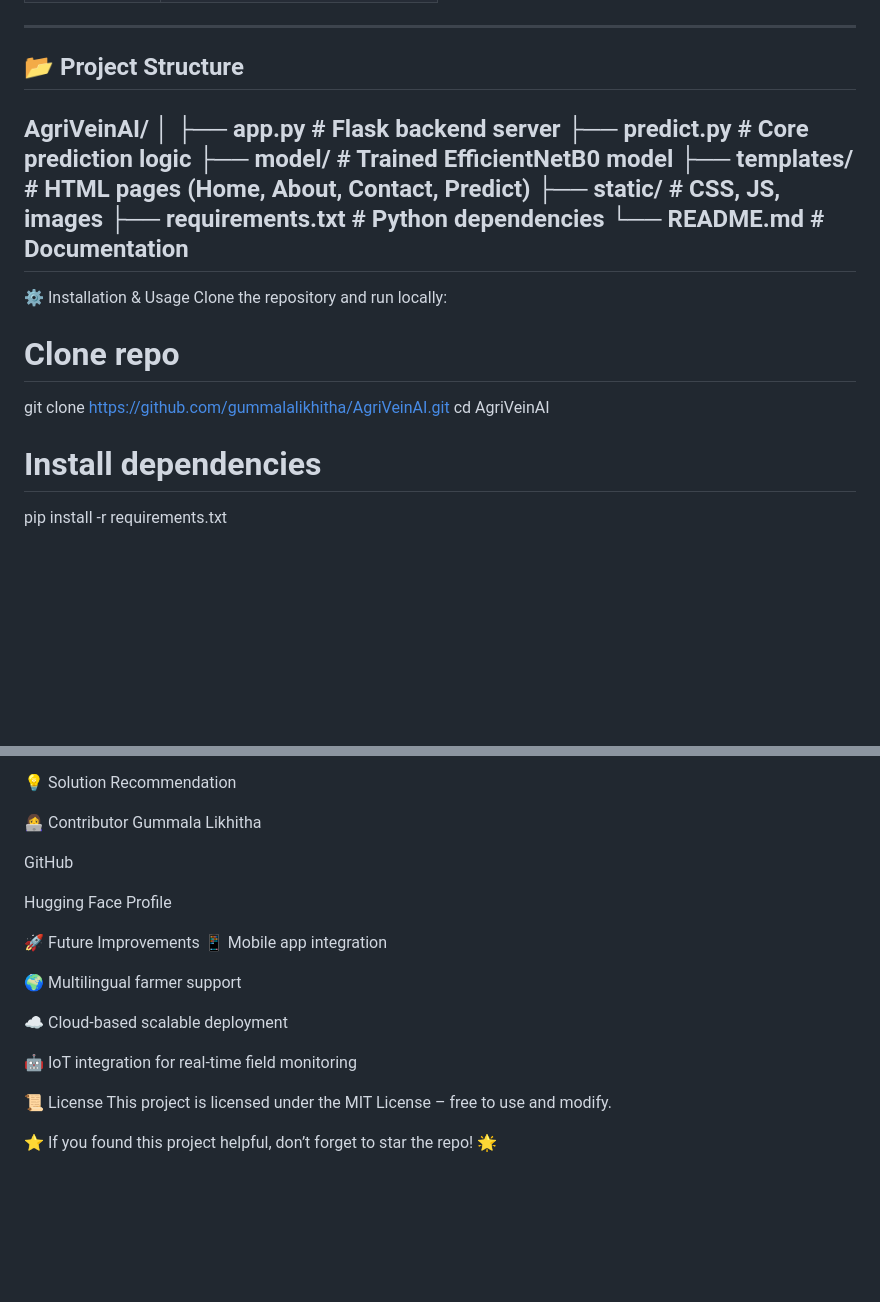
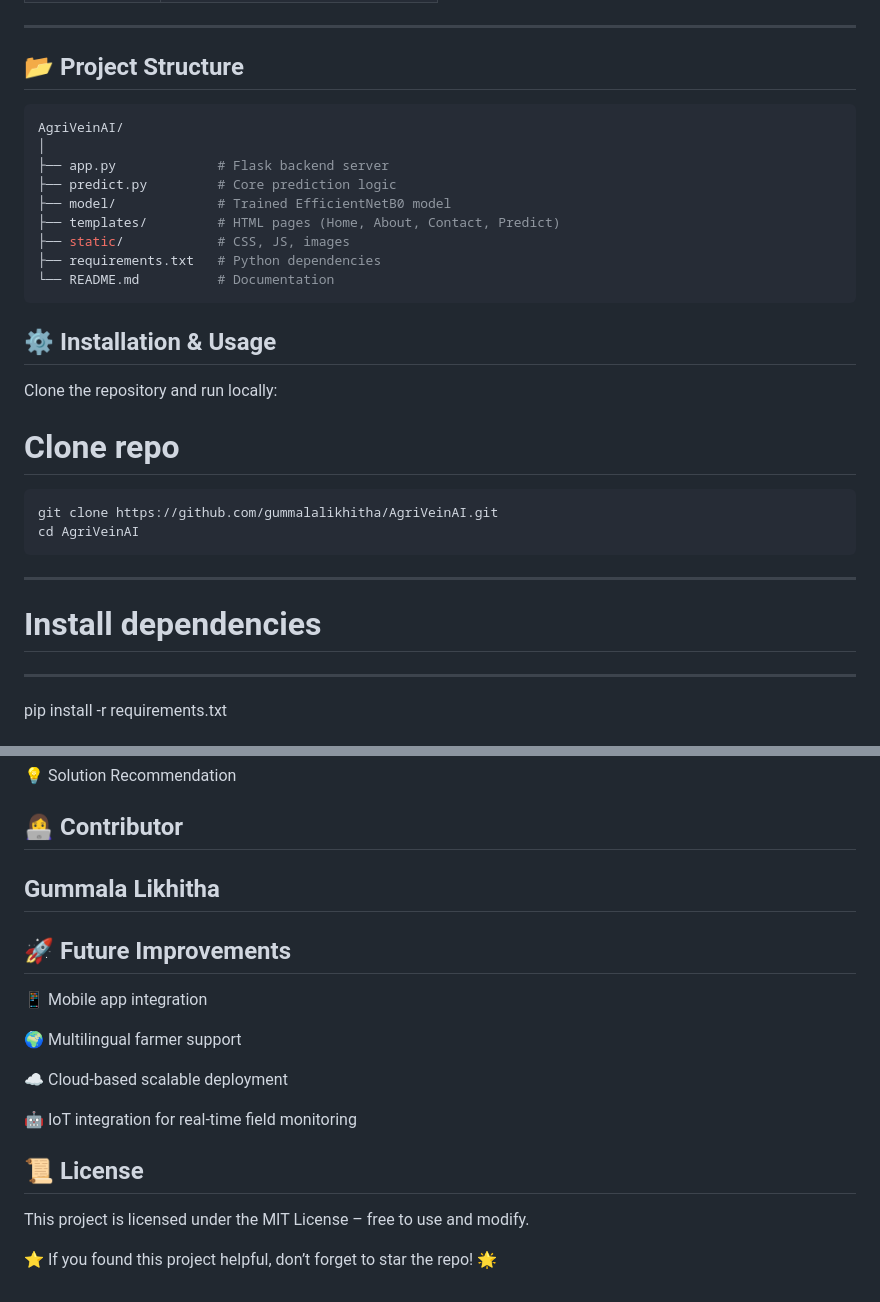
Before and after one commit to Gummalalikhitha/AgriveinAI, a Markdown page: README.md, 2 parts joined by grey strips. Drawn GitHub-style; blank space fills up the shorter version.

````diff
--- a/README.md
+++ b/README.md
@@ -60,7 +60,7 @@ It uses **leaf vein extraction** to improve predictions, classifies diseases, es
 ---
 
 ## 📂 Project Structure
-
+```bash
 AgriVeinAI/
 │
 ├── app.py             # Flask backend server
@@ -70,16 +70,20 @@ AgriVeinAI/
 ├── static/            # CSS, JS, images
 ├── requirements.txt   # Python dependencies
 └── README.md          # Documentation
+```
+⚙️ Installation & Usage
 ---
-⚙️ Installation & Usage
 Clone the repository and run locally:
 
 
 # Clone repo
+```
 git clone https://github.com/gummalalikhitha/AgriVeinAI.git
 cd AgriVeinAI
-
+```
+---
 # Install dependencies
+---
 pip install -r requirements.txt
 
 # Run app
@@ -102,13 +106,12 @@ Open 👉 http://127.0.0.1:5000/ in your browser.
 💡 Solution Recommendation
 
 👩‍💻 Contributor
+---
 Gummala Likhitha
-
-GitHub
-
-Hugging Face Profile
+---
 
 🚀 Future Improvements
+---
 📱 Mobile app integration
 
 🌍 Multilingual farmer support
@@ -118,6 +121,7 @@ Hugging Face Profile
 🤖 IoT integration for real-time field monitoring
 
 📜 License
+---
 This project is licensed under the MIT License – free to use and modify.
 
 ⭐ If you found this project helpful, don’t forget to star the repo! 🌟
````
